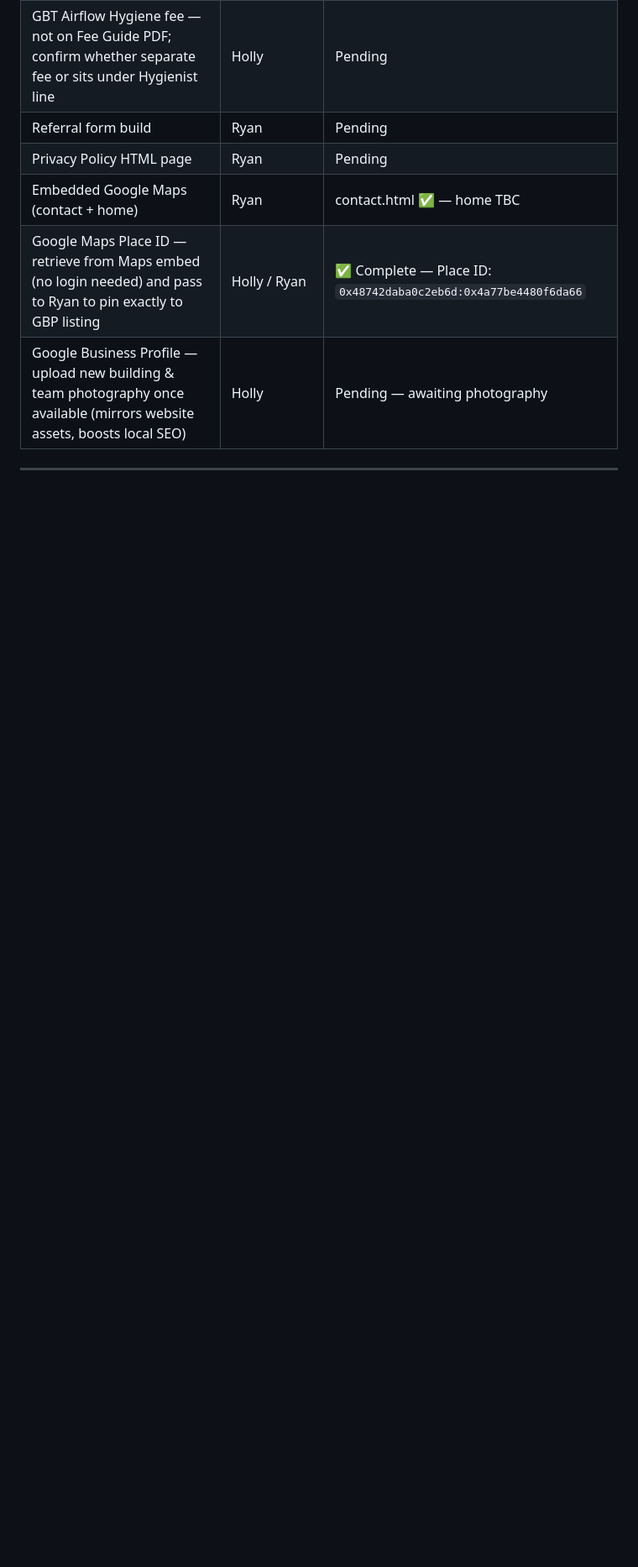
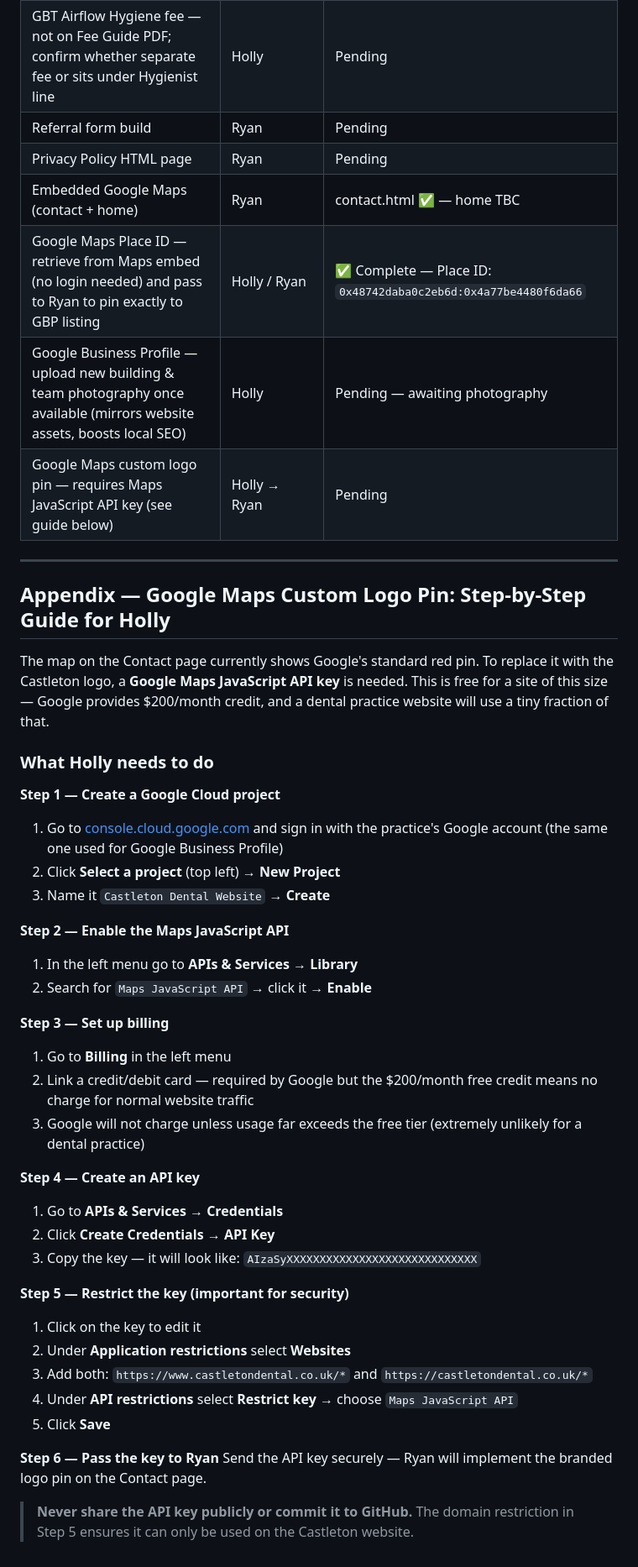
Before and after one commit to R-S-Bishop/Castleton, a Markdown page: session_log.md, the part around the change. Shown at 84% size. Rendered like a GitHub page; blank space fills up the shorter version.

Commit message:
Update session log — add Google Maps API key guide for Holly
Step-by-step instructions for Holly to set up a Google Cloud project,
enable the Maps JavaScript API, create a restricted API key, and pass
it to Ryan to implement the custom logo pin on the Contact page.

Co-Authored-By: Claude Sonnet 4.6 <noreply@anthropic.com>

```diff
--- a/session_log.md
+++ b/session_log.md
@@ -98,5 +98,42 @@ The following remain open for future sessions:
 | Embedded Google Maps (contact + home) | Ryan | contact.html ✅ — home TBC |
 | Google Maps Place ID — retrieve from Maps embed (no login needed) and pass to Ryan to pin exactly to GBP listing | Holly / Ryan | ✅ Complete — Place ID: `0x48742daba0c2eb6d:0x4a77be4480f6da66` |
 | Google Business Profile — upload new building & team photography once available (mirrors website assets, boosts local SEO) | Holly | Pending — awaiting photography |
+| Google Maps custom logo pin — requires Maps JavaScript API key (see guide below) | Holly → Ryan | Pending |
 
 ---
+## Appendix — Google Maps Custom Logo Pin: Step-by-Step Guide for Holly
+
+The map on the Contact page currently shows Google's standard red pin. To replace it with the Castleton logo, a **Google Maps JavaScript API key** is needed. This is free for a site of this size — Google provides $200/month credit, and a dental practice website will use a tiny fraction of that.
+
+### What Holly needs to do
+
+**Step 1 — Create a Google Cloud project**
+1. Go to [console.cloud.google.com](https://console.cloud.google.com) and sign in with the practice's Google account (the same one used for Google Business Profile)
+2. Click **Select a project** (top left) → **New Project**
+3. Name it `Castleton Dental Website` → **Create**
+
+**Step 2 — Enable the Maps JavaScript API**
+1. In the left menu go to **APIs & Services → Library**
+2. Search for `Maps JavaScript API` → click it → **Enable**
+
+**Step 3 — Set up billing**
+1. Go to **Billing** in the left menu
+2. Link a credit/debit card — required by Google but the $200/month free credit means no charge for normal website traffic
+3. Google will not charge unless usage far exceeds the free tier (extremely unlikely for a dental practice)
+
+**Step 4 — Create an API key**
+1. Go to **APIs & Services → Credentials**
+2. Click **Create Credentials → API Key**
+3. Copy the key — it will look like: `AIzaSyXXXXXXXXXXXXXXXXXXXXXXXXXXXXX`
+
+**Step 5 — Restrict the key (important for security)**
+1. Click on the key to edit it
+2. Under **Application restrictions** select **Websites**
+3. Add both: `https://www.castletondental.co.uk/*` and `https://castletondental.co.uk/*`
+4. Under **API restrictions** select **Restrict key** → choose `Maps JavaScript API`
+5. Click **Save**
+
+**Step 6 — Pass the key to Ryan**
+Send the API key securely — Ryan will implement the branded logo pin on the Contact page.
+
+> **Never share the API key publicly or commit it to GitHub.** The domain restriction in Step 5 ensures it can only be used on the Castleton website.
```
